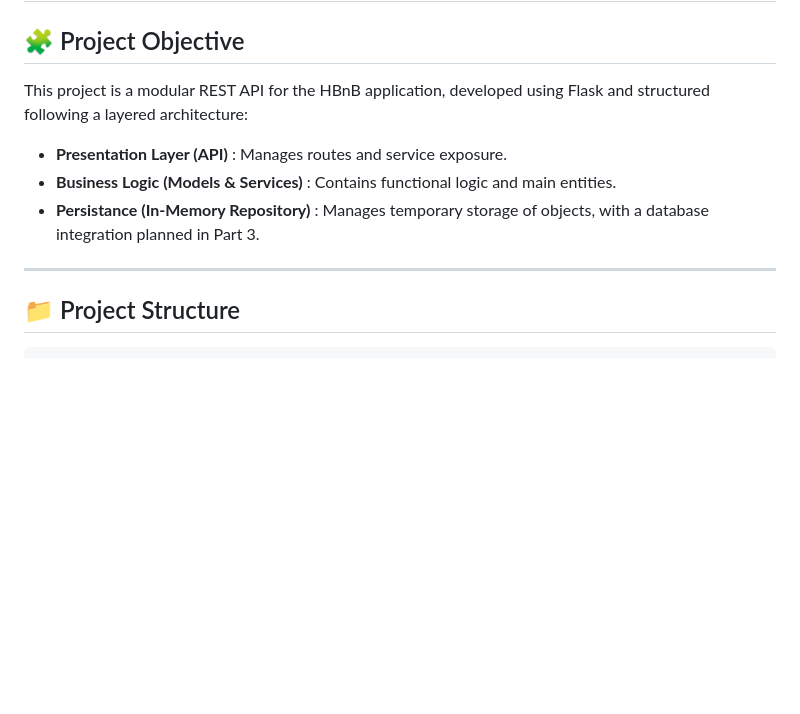
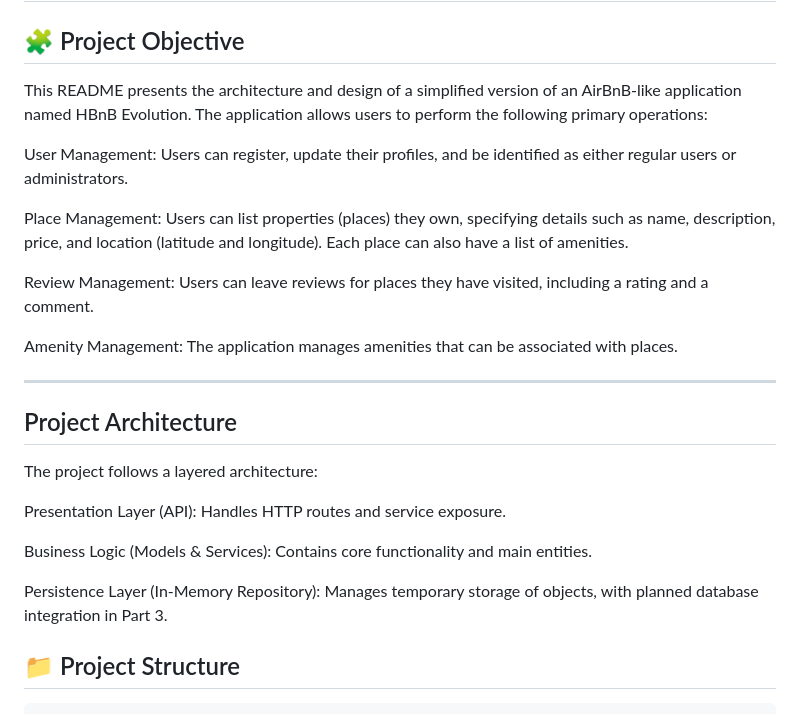
Before and after one commit to AnneCecile2935/holbertonschool-hbnb, a Markdown page: part2/README.md, the part around one of its changes. GitHub-like rendering; blank space fills up the shorter version.

````diff
--- a/part2/README.md
+++ b/part2/README.md
@@ -2,17 +2,31 @@
 
 ## 🧩 Project Objective
 
-This project is a modular REST API for the HBnB application,
-developed using Flask and structured following a layered architecture:
+This README presents the architecture and design of a simplified version of
+an AirBnB-like application named HBnB Evolution.
+The application allows users to perform the following primary operations:
 
-- **Presentation Layer (API)** : Manages routes and service exposure.
-- **Business Logic (Models & Services)** : Contains functional logic
-and main entities.
-- **Persistance (In-Memory Repository)** : Manages temporary storage of objects,
-with a database integration planned in Part 3.
+User Management: Users can register, update their profiles,
+and be identified as either regular users or administrators.
+
+Place Management: Users can list properties (places) they own, specifying
+ details such as name, description, price, and location (latitude and longitude). Each place can also have a list of amenities.
+
+Review Management: Users can leave reviews for places they have visited,
+including a rating and a comment.
+
+Amenity Management: The application manages amenities that can be associated
+with places.
 
 ---
+## Project Architecture
+The project follows a layered architecture:
 
+Presentation Layer (API): Handles HTTP routes and service exposure.
+
+Business Logic (Models & Services): Contains core functionality and main entities.
+
+Persistence Layer (In-Memory Repository): Manages temporary storage of objects, with planned database integration in Part 3.
 ## 📁 Project Structure
 
 ```bash
````
Also changed, not shown: other parts of part2/README.md (+106 -10 lines).
